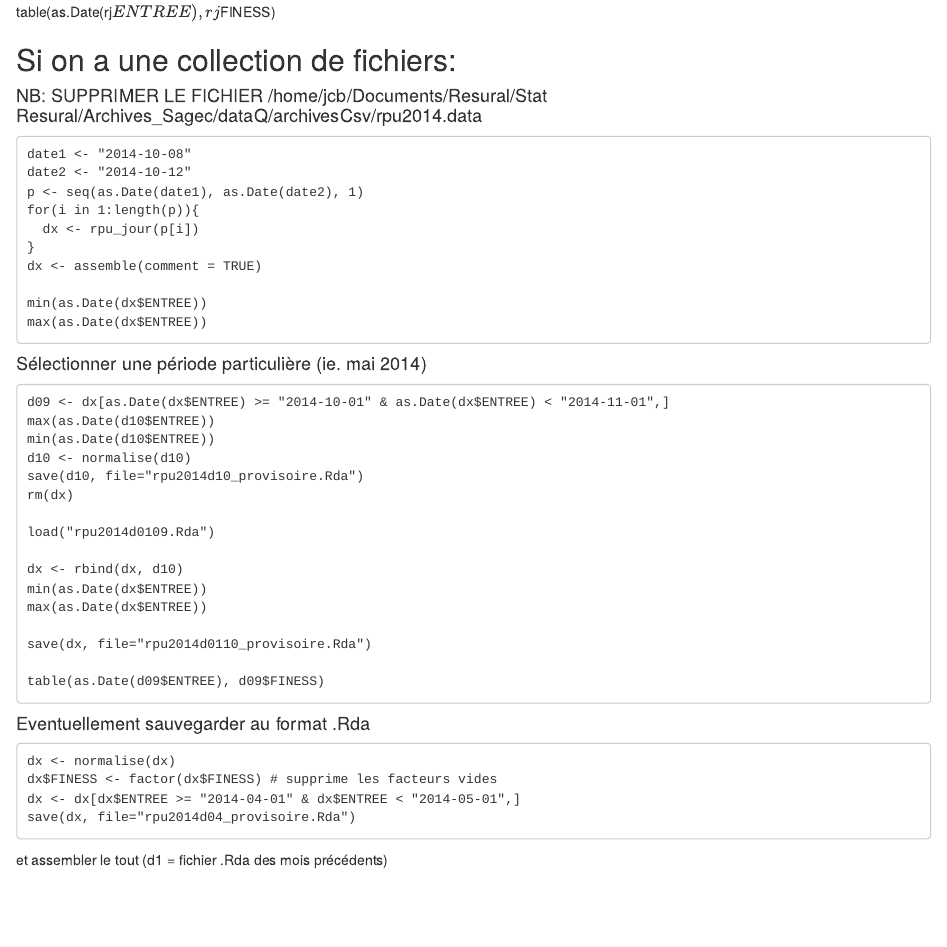
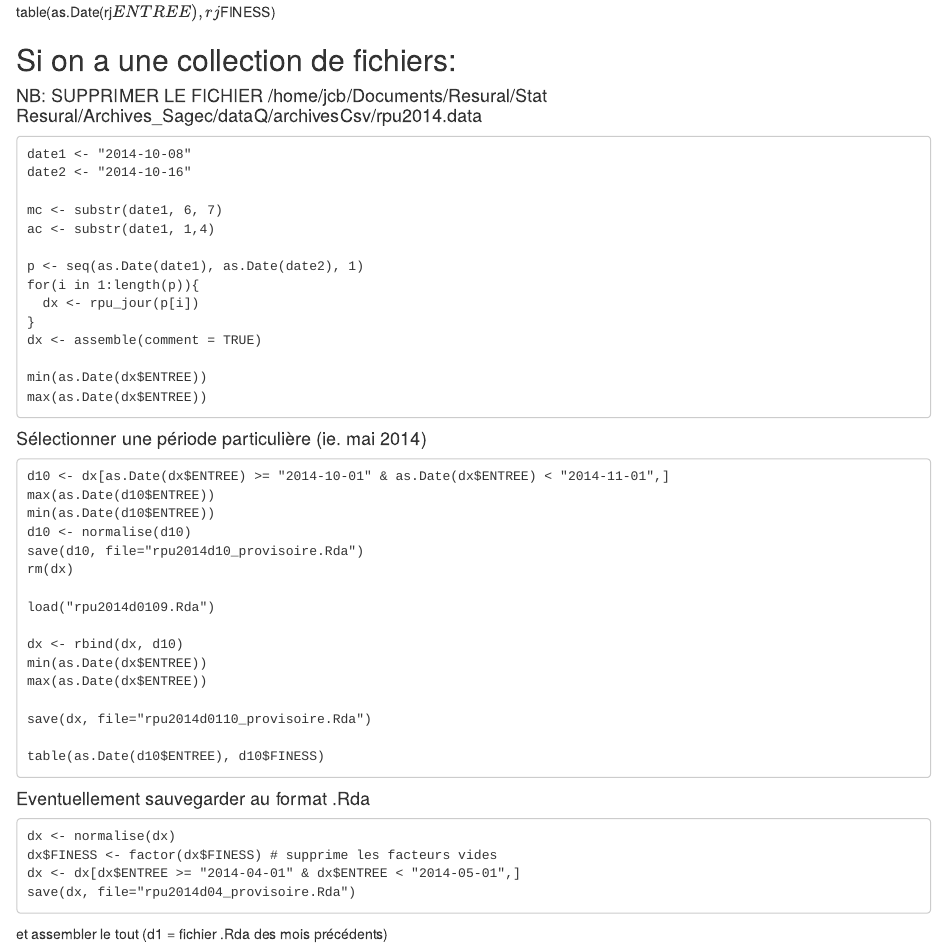
Before and after one commit to jcrb/RPU_2014, an R Markdown document (Preparation/RPU Quotidiens/rpu_quotidien.Rmd): the page in a window 1100 px wide, from 3020 px down. Rendered offline with R 4.5, knitr and Pandoc, with nearby package versions; some code elsewhere in the file could not run offline.

Commit message:
wisembourg

````diff
--- a/Preparation/RPU Quotidiens/rpu_quotidien.Rmd
+++ b/Preparation/RPU Quotidiens/rpu_quotidien.Rmd
@@ -167,7 +167,11 @@ Si on a une collection de fichiers:
 
 ```{}
 date1 <- "2014-10-08"
-date2 <- "2014-10-12"
+date2 <- "2014-10-16"
+
+mc <- substr(date1, 6, 7)
+ac <- substr(date1, 1,4)
+
 p <- seq(as.Date(date1), as.Date(date2), 1)
 for(i in 1:length(p)){
   dx <- rpu_jour(p[i])
@@ -180,7 +184,7 @@ max(as.Date(dx$ENTREE))
 
 #### Sélectionner une période particulière (ie. mai 2014)
 ```{}
-d09 <- dx[as.Date(dx$ENTREE) >= "2014-10-01" & as.Date(dx$ENTREE) < "2014-11-01",]
+d10 <- dx[as.Date(dx$ENTREE) >= "2014-10-01" & as.Date(dx$ENTREE) < "2014-11-01",]
 max(as.Date(d10$ENTREE))
 min(as.Date(d10$ENTREE))
 d10 <- normalise(d10)
@@ -195,7 +199,7 @@ max(as.Date(dx$ENTREE))
 
 save(dx, file="rpu2014d0110_provisoire.Rda")
 
-table(as.Date(d09$ENTREE), d09$FINESS)
+table(as.Date(d10$ENTREE), d10$FINESS)
 ```
 
 
````
Also changed, not shown: rpu2014d10_provisoire.Rda (added).
